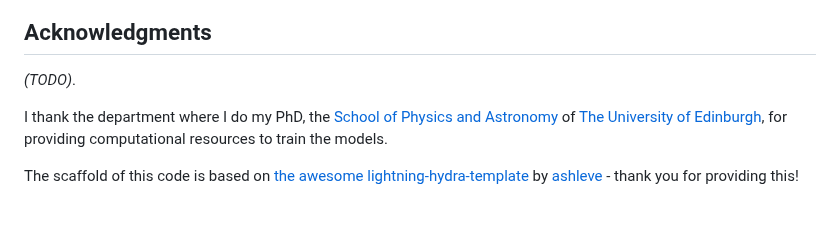
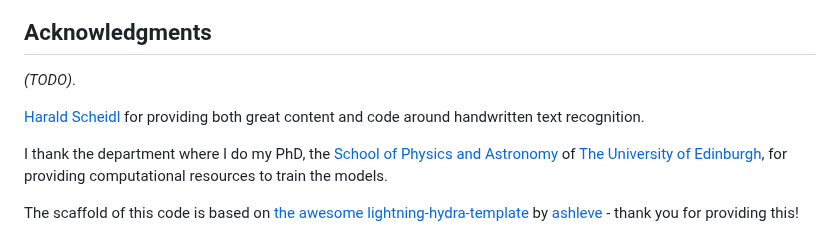
Before and after one commit to PellelNitram/OnlineHTR, a Markdown page: README.md, the part around the change. GitHub-like rendering; blank space fills up the shorter version.

Commit message:
Work on README.

```diff
--- a/README.md
+++ b/README.md
@@ -115,6 +115,8 @@ I would love you to contribute! Let's make it a great project that people can be
 ## Acknowledgments
 
 *(TODO)*.
+
+[Harald Scheidl](https://githubharald.github.io/) for providing both great content and code around handwritten text recognition.
 
 I thank the department where I do my PhD, the [School of Physics and Astronomy](https://www.ph.ed.ac.uk/) of [The University of Edinburgh](https://www.ed.ac.uk/), for providing computational resources to train the models.
 
```
